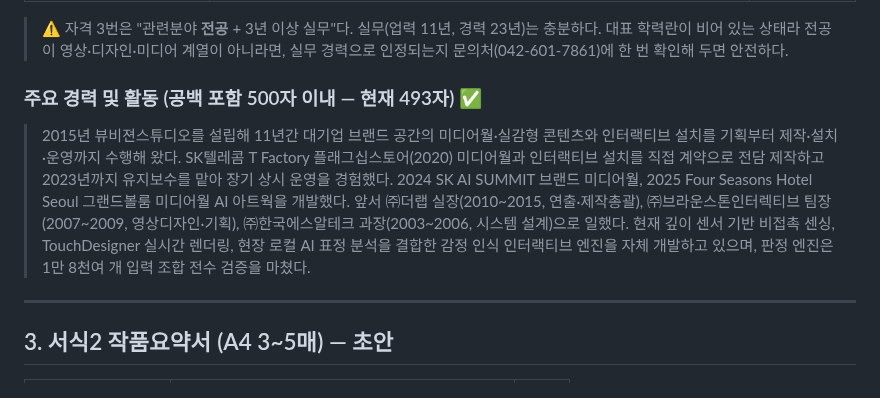
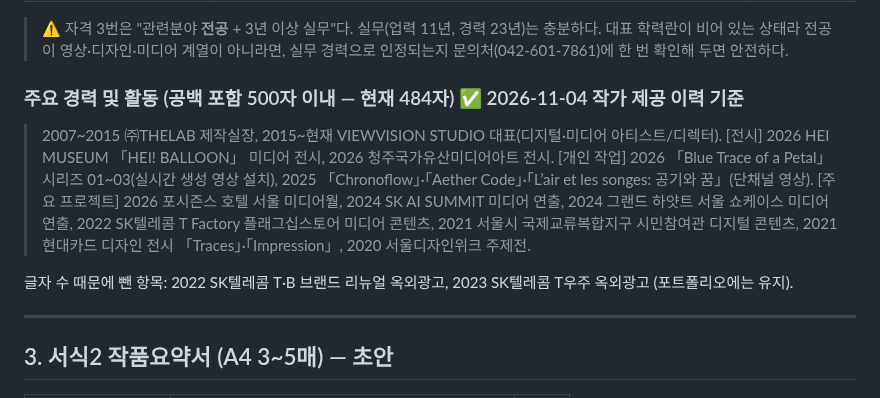
Before and after one commit to viewvision/art-grants-alert, a Markdown page: 국립중앙과학관_특별전_공모_2027.md, the part around the change. GitHub-like rendering.

Commit message:
Update career summary (484 chars) from artist's resume
Co-Authored-By: Claude Opus 5.5 <noreply@anthropic.com>
Claude-Session: https://claude.ai/code/session_01Gkyaz5mHoKbTVLkkHG1FoT

```diff
--- a/국립중앙과학관_특별전_공모_2027.md
+++ b/국립중앙과학관_특별전_공모_2027.md
@@ -72,9 +72,14 @@
 > 충분하다. 대표 학력란이 비어 있는 상태라 전공이 영상·디자인·미디어 계열이 아니라면,
 > 실무 경력으로 인정되는지 문의처(042-601-7861)에 한 번 확인해 두면 안전하다.
 
-### 주요 경력 및 활동 (공백 포함 500자 이내 — 현재 493자) ✅
+### 주요 경력 및 활동 (공백 포함 500자 이내 — 현재 484자) ✅ 2026-11-04 작가 제공 이력 기준
 
-> 2015년 뷰비젼스튜디오를 설립해 11년간 대기업 브랜드 공간의 미디어월·실감형 콘텐츠와 인터랙티브 설치를 기획부터 제작·설치·운영까지 수행해 왔다. SK텔레콤 T Factory 플래그십스토어(2020) 미디어월과 인터랙티브 설치를 직접 계약으로 전담 제작하고 2023년까지 유지보수를 맡아 장기 상시 운영을 경험했다. 2024 SK AI SUMMIT 브랜드 미디어월, 2025 Four Seasons Hotel Seoul 그랜드볼룸 미디어월 AI 아트웍을 개발했다. 앞서 ㈜더랩 실장(2010~2015, 연출·제작총괄), ㈜브라운스톤인터렉티브 팀장(2007~2009, 영상디자인·기획), ㈜한국에스알테크 과장(2003~2006, 시스템 설계)으로 일했다. 현재 깊이 센서 기반 비접촉 센싱, TouchDesigner 실시간 렌더링, 현장 로컬 AI 표정 분석을 결합한 감정 인식 인터랙티브 엔진을 자체 개발하고 있으며, 판정 엔진은 1만 8천여 개 입력 조합 전수 검증을 마쳤다.
+> 2007~2015 ㈜THELAB 제작실장, 2015~현재 VIEWVISION STUDIO 대표(디지털·미디어 아티스트/디렉터).
+> [전시] 2026 HEI MUSEUM 「HEI! BALLOON」 미디어 전시, 2026 청주국가유산미디어아트 전시.
+> [개인 작업] 2026 「Blue Trace of a Petal」 시리즈 01~03(실시간 생성 영상 설치), 2025 「Chronoflow」·「Aether Code」·「L’air et les songes: 공기와 꿈」(단채널 영상).
+> [주요 프로젝트] 2026 포시즌스 호텔 서울 미디어월, 2024 SK AI SUMMIT 미디어 연출, 2024 그랜드 하얏트 서울 쇼케이스 미디어 연출, 2022 SK텔레콤 T Factory 플래그십스토어 미디어 콘텐츠, 2021 서울시 국제교류복합지구 시민참여관 디지털 콘텐츠, 2021 현대카드 디자인 전시 「Traces」·「Impression」, 2020 서울디자인위크 주제전.
+
+글자 수 때문에 뺀 항목: 2022 SK텔레콤 T·B 브랜드 리뉴얼 옥외광고, 2023 SK텔레콤 T우주 옥외광고 (포트폴리오에는 유지).
 
 ---
 
```
